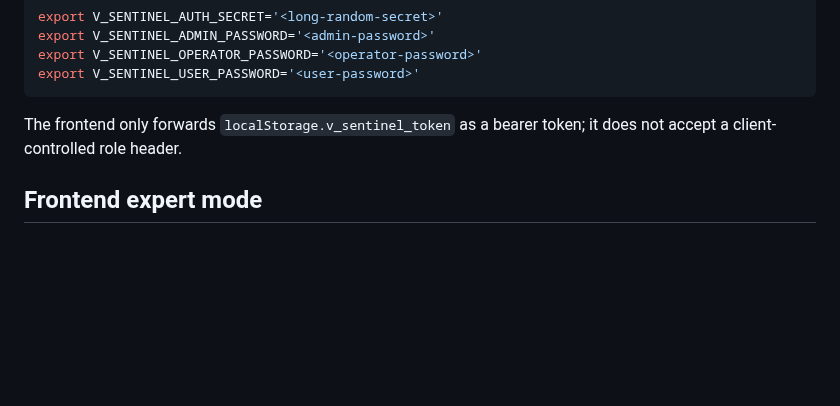
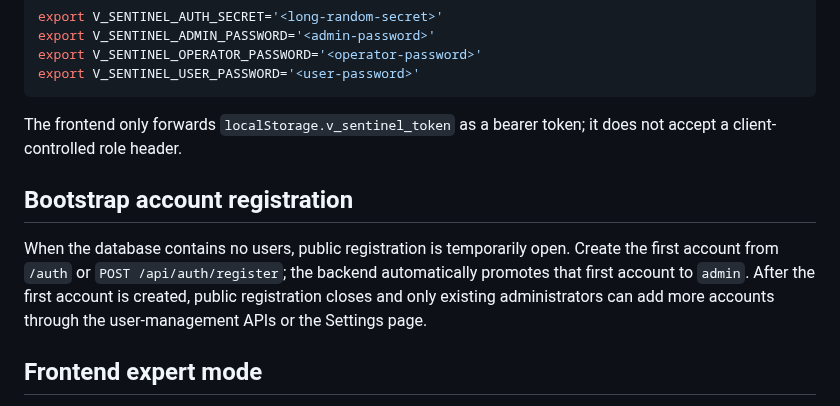
Before and after one commit to doubletry/V-Sentinel-Smoke, a Markdown page: docs/processor-plugin-usage.md, the part around the change. Drawn GitHub-style; blank space fills up the shorter version.

```diff
--- a/docs/processor-plugin-usage.md
+++ b/docs/processor-plugin-usage.md
@@ -74,6 +74,14 @@ export V_SENTINEL_USER_PASSWORD='<user-password>'
 The frontend only forwards `localStorage.v_sentinel_token` as a bearer token; it
 does not accept a client-controlled role header.
 
+## Bootstrap account registration
+
+When the database contains no users, public registration is temporarily open.
+Create the first account from `/auth` or `POST /api/auth/register`; the backend
+automatically promotes that first account to `admin`. After the first account is
+created, public registration closes and only existing administrators can add
+more accounts through the user-management APIs or the Settings page.
+
 ## Frontend expert mode
 
 The Settings page exposes a user-friendly mode switch. Advanced smoke/fire
```
Also changed, not shown: docs/screenshots/runtime-auth-register-generic.png (added), 4 other files.
